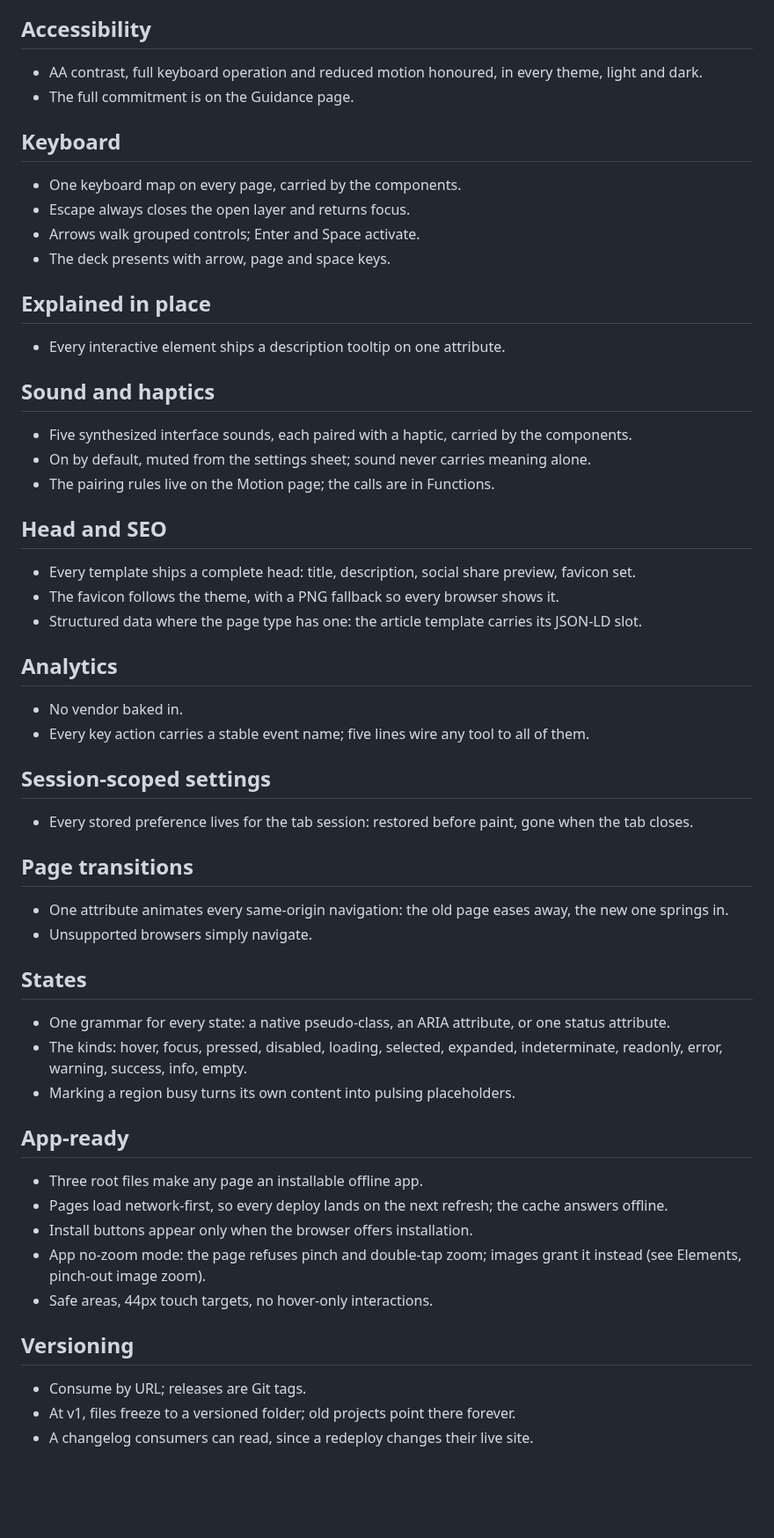
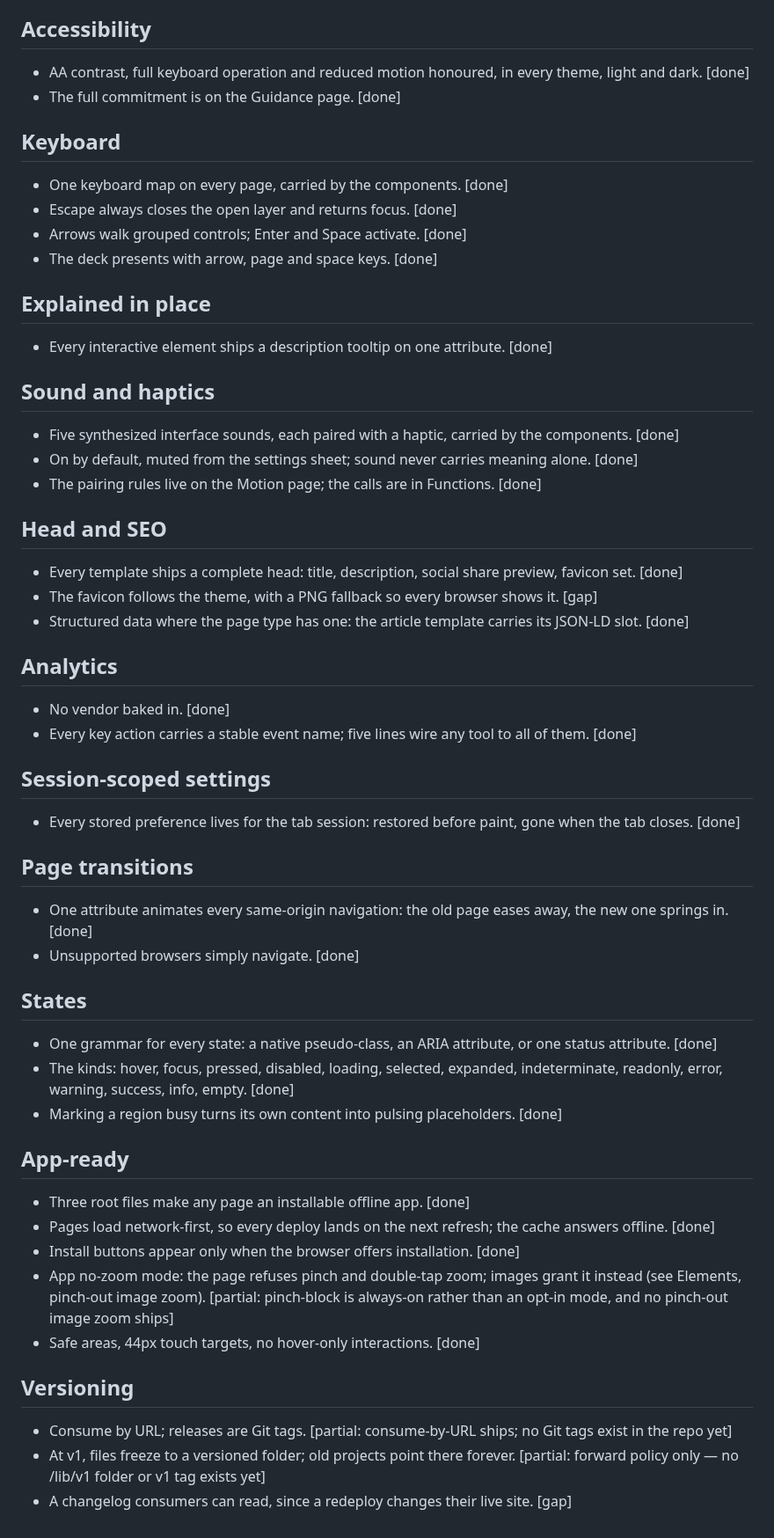
Before and after one commit to tanishksharma/Facet, a Markdown page: docs/features.md, the part around one of its changes. Shown at 88% size. GitHub-like rendering; blank space fills up the shorter version.

```diff
--- a/docs/features.md
+++ b/docs/features.md
@@ -71,62 +71,62 @@ The complete capability inventory. One line per capability. Details of any singl
 
 ## Accessibility
 
-- AA contrast, full keyboard operation and reduced motion honoured, in every theme, light and dark.
-- The full commitment is on the Guidance page.
+- AA contrast, full keyboard operation and reduced motion honoured, in every theme, light and dark. [done]
+- The full commitment is on the Guidance page. [done]
 
 ## Keyboard
 
-- One keyboard map on every page, carried by the components.
-- Escape always closes the open layer and returns focus.
-- Arrows walk grouped controls; Enter and Space activate.
-- The deck presents with arrow, page and space keys.
+- One keyboard map on every page, carried by the components. [done]
+- Escape always closes the open layer and returns focus. [done]
+- Arrows walk grouped controls; Enter and Space activate. [done]
+- The deck presents with arrow, page and space keys. [done]
 
 ## Explained in place
 
-- Every interactive element ships a description tooltip on one attribute.
+- Every interactive element ships a description tooltip on one attribute. [done]
 
 ## Sound and haptics
 
-- Five synthesized interface sounds, each paired with a haptic, carried by the components.
-- On by default, muted from the settings sheet; sound never carries meaning alone.
-- The pairing rules live on the Motion page; the calls are in Functions.
+- Five synthesized interface sounds, each paired with a haptic, carried by the components. [done]
+- On by default, muted from the settings sheet; sound never carries meaning alone. [done]
+- The pairing rules live on the Motion page; the calls are in Functions. [done]
 
 ## Head and SEO
 
-- Every template ships a complete head: title, description, social share preview, favicon set.
-- The favicon follows the theme, with a PNG fallback so every browser shows it.
-- Structured data where the page type has one: the article template carries its JSON-LD slot.
+- Every template ships a complete head: title, description, social share preview, favicon set. [done]
+- The favicon follows the theme, with a PNG fallback so every browser shows it. [gap]
+- Structured data where the page type has one: the article template carries its JSON-LD slot. [done]
 
 ## Analytics
 
-- No vendor baked in.
-- Every key action carries a stable event name; five lines wire any tool to all of them.
+- No vendor baked in. [done]
+- Every key action carries a stable event name; five lines wire any tool to all of them. [done]
 
 ## Session-scoped settings
 
-- Every stored preference lives for the tab session: restored before paint, gone when the tab closes.
+- Every stored preference lives for the tab session: restored before paint, gone when the tab closes. [done]
 
 ## Page transitions
 
-- One attribute animates every same-origin navigation: the old page eases away, the new one springs in.
-- Unsupported browsers simply navigate.
+- One attribute animates every same-origin navigation: the old page eases away, the new one springs in. [done]
+- Unsupported browsers simply navigate. [done]
 
 ## States
 
-- One grammar for every state: a native pseudo-class, an ARIA attribute, or one status attribute.
-- The kinds: hover, focus, pressed, disabled, loading, selected, expanded, indeterminate, readonly, error, warning, success, info, empty.
-- Marking a region busy turns its own content into pulsing placeholders.
+- One grammar for every state: a native pseudo-class, an ARIA attribute, or one status attribute. [done]
+- The kinds: hover, focus, pressed, disabled, loading, selected, expanded, indeterminate, readonly, error, warning, success, info, empty. [done]
+- Marking a region busy turns its own content into pulsing placeholders. [done]
 
 ## App-ready
 
-- Three root files make any page an installable offline app.
-- Pages load network-first, so every deploy lands on the next refresh; the cache answers offline.
-- Install buttons appear only when the browser offers installation.
-- App no-zoom mode: the page refuses pinch and double-tap zoom; images grant it instead (see Elements, pinch-out image zoom).
-- Safe areas, 44px touch targets, no hover-only interactions.
+- Three root files make any page an installable offline app. [done]
+- Pages load network-first, so every deploy lands on the next refresh; the cache answers offline. [done]
+- Install buttons appear only when the browser offers installation. [done]
+- App no-zoom mode: the page refuses pinch and double-tap zoom; images grant it instead (see Elements, pinch-out image zoom). [partial: pinch-block is always-on rather than an opt-in mode, and no pinch-out image zoom ships]
+- Safe areas, 44px touch targets, no hover-only interactions. [done]
 
 ## Versioning
 
-- Consume by URL; releases are Git tags.
-- At v1, files freeze to a versioned folder; old projects point there forever.
-- A changelog consumers can read, since a redeploy changes their live site.
+- Consume by URL; releases are Git tags. [partial: consume-by-URL ships; no Git tags exist in the repo yet]
+- At v1, files freeze to a versioned folder; old projects point there forever. [partial: forward policy only — no /lib/v1 folder or v1 tag exists yet]
+- A changelog consumers can read, since a redeploy changes their live site. [gap]
```
Also changed, not shown: other parts of docs/features.md (+40 -40 lines).
